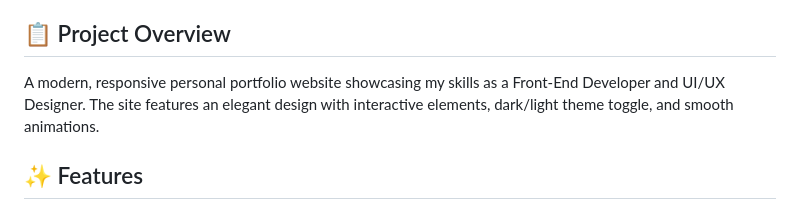
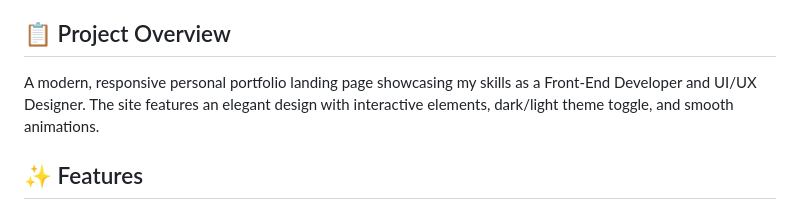
Before and after one commit to seannywoot/elective2-act1, a Markdown page: README.md, the part around the change. Rendered like a GitHub page.

```diff
--- a/README.md
+++ b/README.md
@@ -6,7 +6,7 @@
 
 ## 📋 Project Overview
 
-A modern, responsive personal portfolio website showcasing my skills as a Front-End Developer and UI/UX Designer. The site features an elegant design with interactive elements, dark/light theme toggle, and smooth animations.
+A modern, responsive personal portfolio landing page showcasing my skills as a Front-End Developer and UI/UX Designer. The site features an elegant design with interactive elements, dark/light theme toggle, and smooth animations.
 
 ## ✨ Features
 
```
